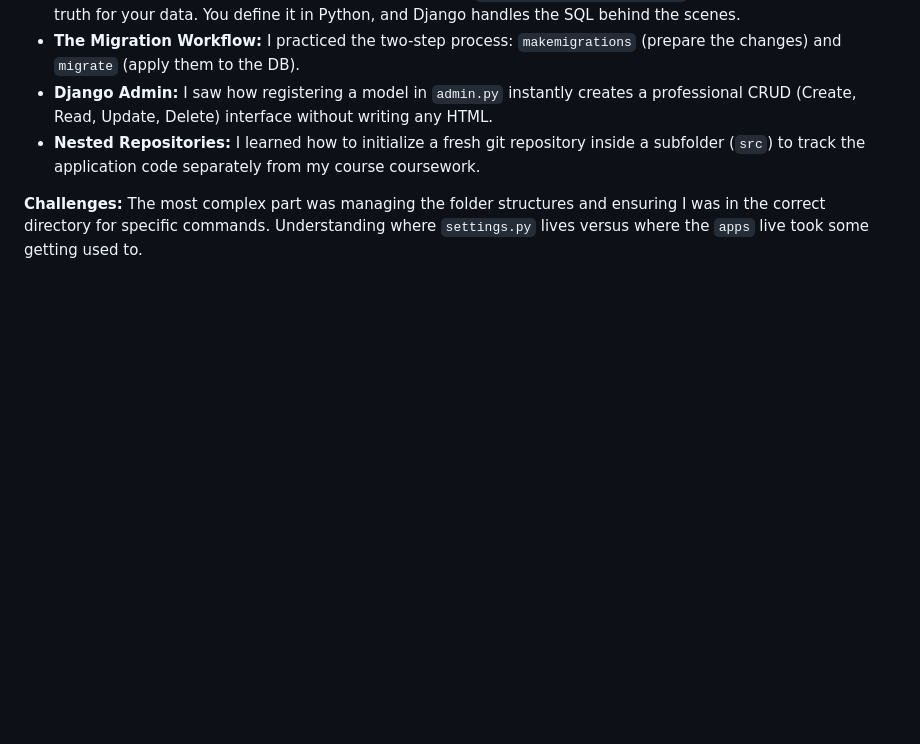
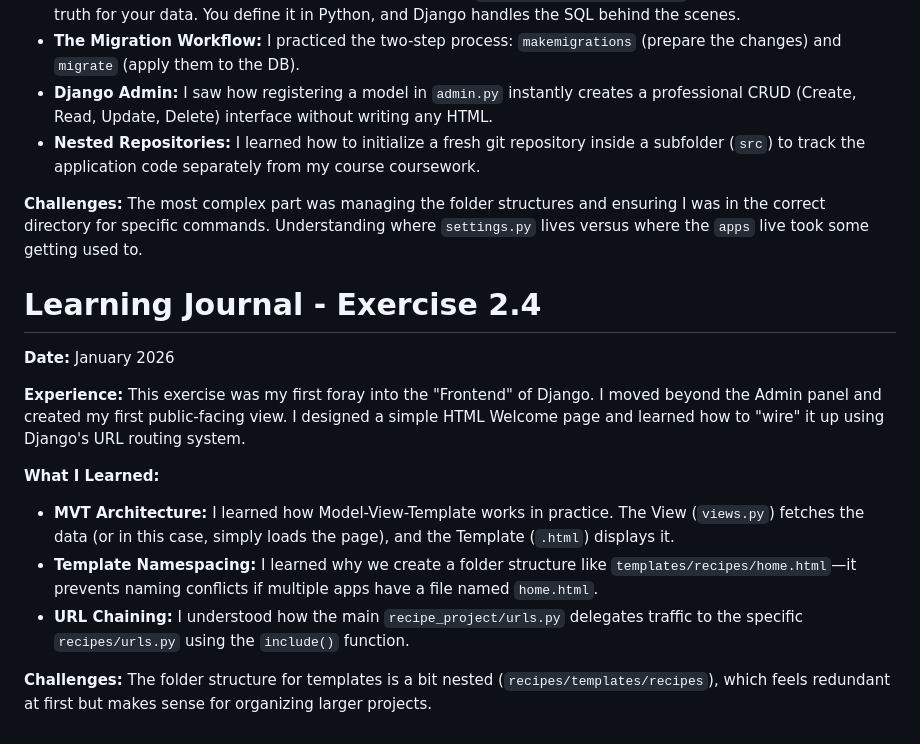
Before and after one commit to YusufBee1/CF-Python-Course, a Markdown page: Learning_Journal.MD, the part around the change. Rendered like a GitHub page; blank space fills up the shorter version.

Commit message:
Updated Learning Journal

```diff
--- a/Learning_Journal.MD
+++ b/Learning_Journal.MD
@@ -124,3 +124,17 @@ This exercise was the "construction phase" of the Recipe App. I moved from setup
 
 **Challenges:**
 The most complex part was managing the folder structures and ensuring I was in the correct directory for specific commands. Understanding where `settings.py` lives versus where the `apps` live took some getting used to.
+
+# Learning Journal - Exercise 2.4
+**Date:** January 2026
+
+**Experience:**
+This exercise was my first foray into the "Frontend" of Django. I moved beyond the Admin panel and created my first public-facing view. I designed a simple HTML Welcome page and learned how to "wire" it up using Django's URL routing system.
+
+**What I Learned:**
+* **MVT Architecture:** I learned how Model-View-Template works in practice. The View (`views.py`) fetches the data (or in this case, simply loads the page), and the Template (`.html`) displays it.
+* **Template Namespacing:** I learned why we create a folder structure like `templates/recipes/home.html`—it prevents naming conflicts if multiple apps have a file named `home.html`.
+* **URL Chaining:** I understood how the main `recipe_project/urls.py` delegates traffic to the specific `recipes/urls.py` using the `include()` function.
+
+**Challenges:**
+The folder structure for templates is a bit nested (`recipes/templates/recipes`), which feels redundant at first but makes sense for organizing larger projects.
```
